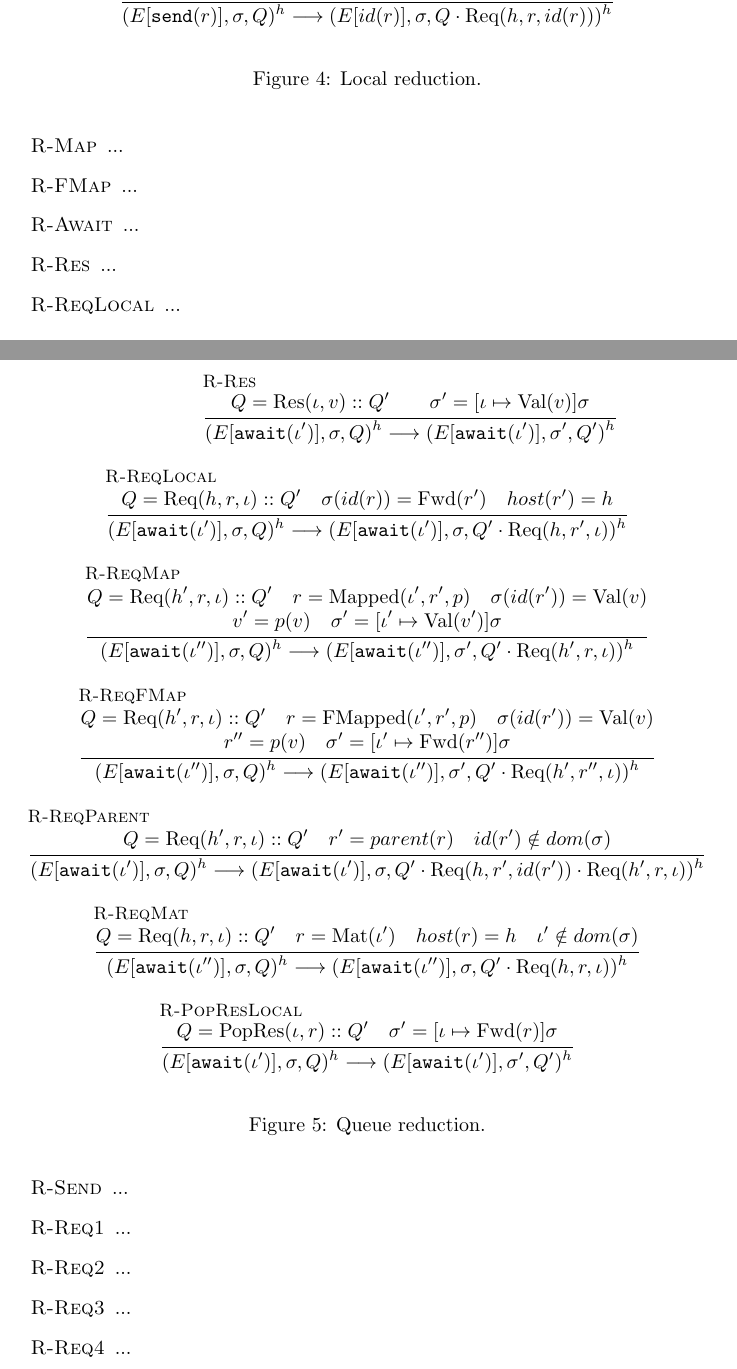
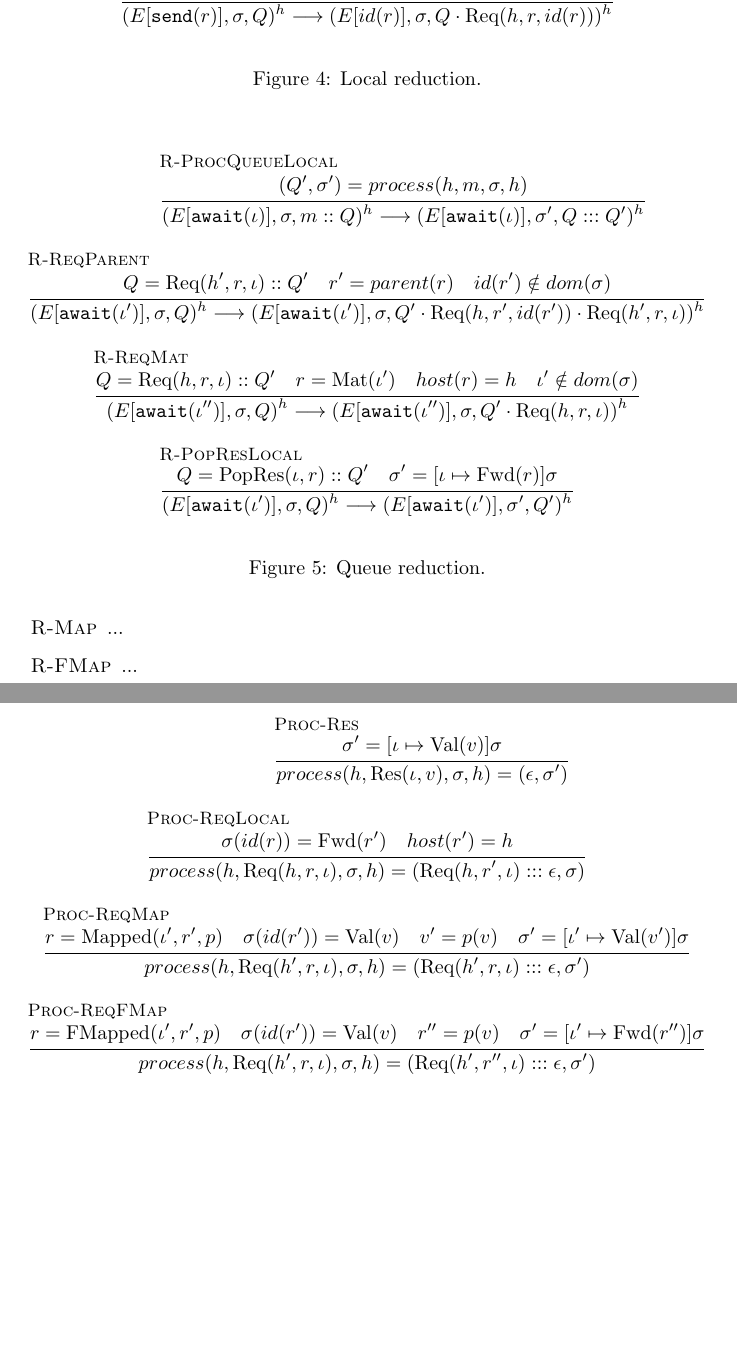
Before and after one commit to normenmueller/f-p.formal, a LaTeX document (formalization.tex): two parts of pages 6 and 7 of 29 before the commit and two parts of pages 6 and 8 of 30 after it, joined at a grey line, cut so that both start at the same text, the shorter picture padded with empty space. Compiled offline with pdfLaTeX.

Commit message:
Refactor local message processing

```diff
--- a/formalization.tex
+++ b/formalization.tex
@@ -386,47 +386,12 @@ Our formalization simplifies the computation model with respect to materialized
 
 \begin{mathpar}
 
-\inferrule[\textsc{R-Res}] {
-  Q       = {\Res \iota v} :: Q'          \\
-  \sigma' = [\iota \mapsto \Val{v}]\sigma
-} {
-  (E[\texttt{await}(\iota')], \sigma, Q)^h
+\inferrule[\textsc{R-ProcQueueLocal}] {
+  (Q', \sigma') = process(h, m, \sigma, h)
+} {
+  (E[\texttt{await}(\iota)], \sigma, m :: Q)^h
   \longrightarrow
-  (E[\texttt{await}(\iota')], \sigma', Q')^h
-}
-
-\inferrule[\textsc{R-ReqLocal}] {
-  Q             = {\Req h r \iota} :: Q'    \quad %
-  \sigma(id(r)) = \Fwd{r'}                  \quad %
-  host(r')      = h
-} {
-  (E[\texttt{await}(\iota')], \sigma, Q)^h
-  \longrightarrow
-  (E[\texttt{await}(\iota')], \sigma, Q' \cdot {\Req h {r'} \iota})^h
-}
-
-\inferrule[\textsc{R-ReqMap}] {
-  Q               = {\Req {h'} r \iota} :: Q'           \quad %
-  r               = \text{Mapped}(\iota', r', p)        \quad %
-  \sigma(id(r'))  = \Val{v}                             \\
-  v'              = p(v)                                \quad %
-  \sigma'         = [\iota' \mapsto \Val{v'}]\sigma
-} {
-  (E[\texttt{await}(\iota'')], \sigma, Q)^h
-  \longrightarrow
-  (E[\texttt{await}(\iota'')], \sigma', Q' \cdot {\Req {h'} r \iota})^h
-}
-
-\inferrule[\textsc{R-ReqFMap}] {
-  Q               = {\Req {h'} r \iota} :: Q'      \quad %
-  r               = \text{FMapped}(\iota', r', p)  \quad %
-  \sigma(id(r'))  = \Val{v}                   \\
-  r''             = p(v)                                        \quad %
-  \sigma'         = [\iota' \mapsto \Fwd{r''}]\sigma
-} {
-  (E[\texttt{await}(\iota'')], \sigma, Q)^h
-  \longrightarrow
-  (E[\texttt{await}(\iota'')], \sigma', Q' \cdot {\Req {h'} {r''} \iota})^h
+  (E[\texttt{await}(\iota)], \sigma', Q ::: Q')^h
 }
 
 \inferrule[\textsc{R-ReqParent}] {
@@ -509,6 +474,42 @@ Note, the reduction rules \textsc{R-Map} and \textsc{R-FMap} do not involve comm
 
 \begin{figure}[ht!]
 \begin{mathpar}
+
+% R-Res
+\inferrule[\textsc{Proc-Res}] {
+  \sigma' = [\iota \mapsto \Val{v}]\sigma
+} {
+  process(h, {\Res \iota v}, \sigma, h) = (\epsilon, \sigma')
+}
+
+% R-ReqLocal
+\inferrule[\textsc{Proc-ReqLocal}] {
+  \sigma(id(r)) = \Fwd{r'}  \quad
+  host(r')      = h
+} {
+  process(h, {\Req h r \iota}, \sigma, h) = ({\Req h {r'} \iota} ::: \epsilon, \sigma)
+}
+
+% R-ReqMap
+\inferrule[\textsc{Proc-ReqMap}] {
+  r               = \text{Mapped}(\iota', r', p)  \quad
+  \sigma(id(r'))  = \Val{v}                       \quad
+  v'              = p(v)                          \quad
+  \sigma'         = [\iota' \mapsto \Val{v'}]\sigma
+} {
+  process(h, {\Req {h'} r \iota}, \sigma, h) = ({\Req {h'} r \iota} ::: \epsilon, \sigma')
+}
+
+% R-ReqFMap XXX
+\inferrule[\textsc{Proc-ReqFMap}] {
+  r               = \text{FMapped}(\iota', r', p) \quad
+  \sigma(id(r'))  = \Val{v} \quad
+  r''             = p(v)    \quad
+  \sigma'         = [\iota' \mapsto \Fwd{r''}]\sigma
+} {
+  process(h, {\Req {h'} r \iota}, \sigma, h) = ({\Req {h'} {r''} \iota} ::: \epsilon, \sigma')
+}
+
 % R-PopRes
 \inferrule[\textsc{Proc-PopReq}] {
   \iota    = (h, i)                \quad i~\text{fresh} \quad
```
